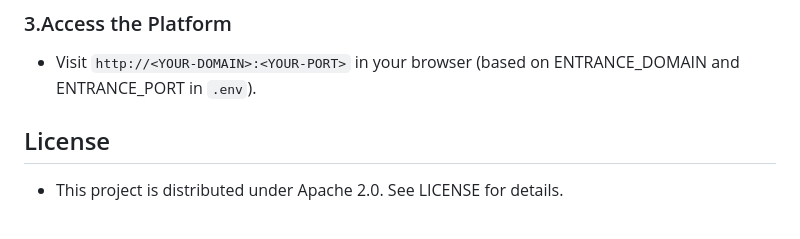
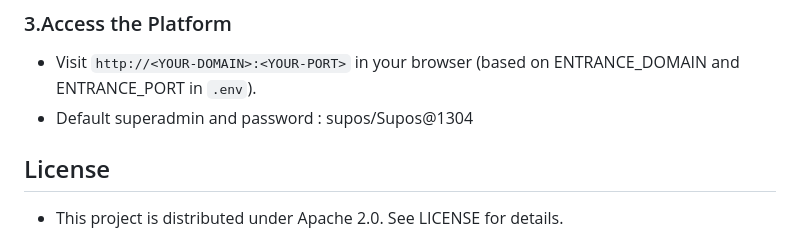
Before and after one commit to leekaize/supOS-CE, a Markdown page: README.md, the part around the change. Rendered like a GitHub page.

```diff
--- a/README.md
+++ b/README.md
@@ -180,6 +180,7 @@ After providing a valid `OpenAIAPIKey` in `.env`, you can use **GenUI** to gener
 
 ### 3.Access the Platform
    - Visit `http://<YOUR-DOMAIN>:<YOUR-PORT>` in your browser (based on ENTRANCE_DOMAIN and ENTRANCE_PORT in `.env`).
+   - Default superadmin and password : supos/Supos@1304
 
 ## License
    - This project is distributed under Apache 2.0. See LICENSE for details.
```
